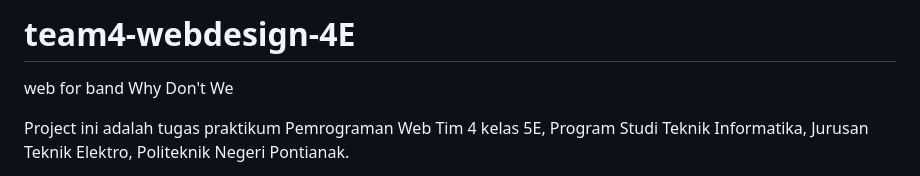
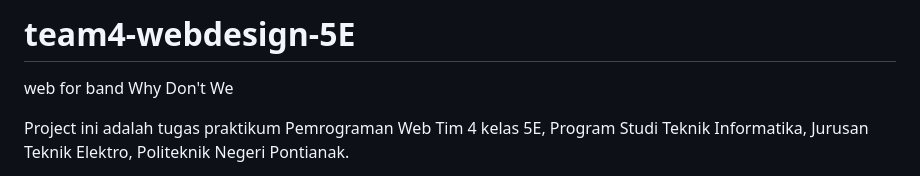
Before and after one commit to MasWayanBorneo/team4-webprogram-5E, a Markdown page: README.md, the part around the change. GitHub-like rendering.

Commit message:
Update project title in README.md

```diff
--- a/README.md
+++ b/README.md
@@ -1,5 +1,5 @@
 
-# team4-webdesign-4E
+# team4-webdesign-5E
 web for band Why Don't We
 
 Project ini adalah tugas praktikum Pemrograman Web Tim 4 kelas 5E, Program Studi Teknik Informatika, Jurusan Teknik Elektro, Politeknik Negeri Pontianak.
```
